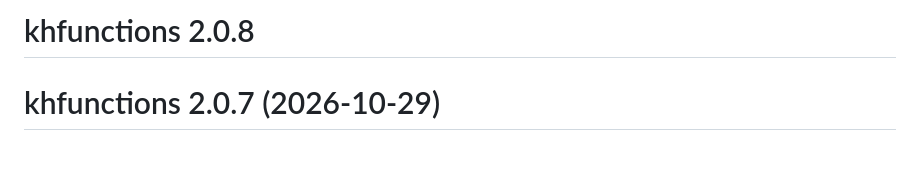
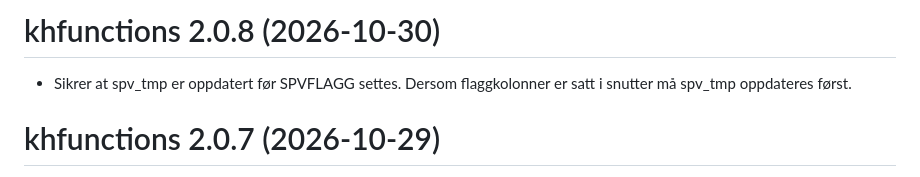
Before and after one commit to helseprofil/khfunctions, a Markdown page: NEWS.md, the part around the change. GitHub-like rendering.

Commit message:
news dato

```diff
--- a/NEWS.md
+++ b/NEWS.md
@@ -1,4 +1,6 @@
-# khfunctions 2.0.8
+# khfunctions 2.0.8 (2026-10-30)
+
+- Sikrer at spv_tmp er oppdatert før SPVFLAGG settes. Dersom flaggkolonner er satt i snutter må spv_tmp oppdateres først.
 
 # khfunctions 2.0.7 (2026-10-29)
 
```
